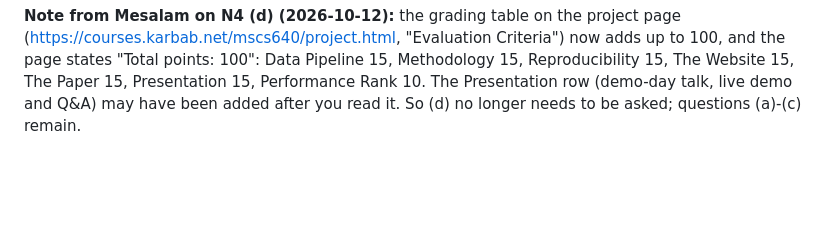
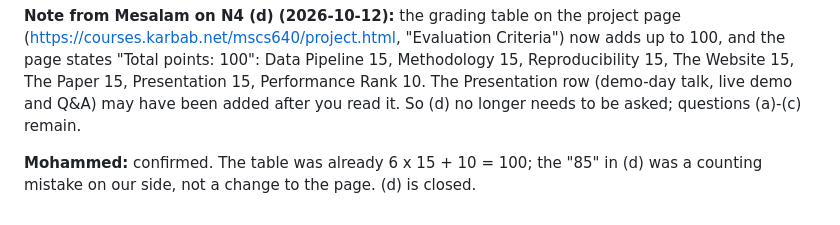
Before and after one commit to maljabriii12-design/mscs640-nids-project, a Markdown page: CONTRIBUTING.md, the part around the change. Drawn GitHub-style; blank space fills up the shorter version.

Commit message:
CONTRIBUTING: close N4 (d); the grading table always totalled 100
Co-Authored-By: Claude Opus 5.5 <noreply@anthropic.com>

```diff
--- a/CONTRIBUTING.md
+++ b/CONTRIBUTING.md
@@ -178,3 +178,6 @@ and the page states "Total points: 100": Data Pipeline 15, Methodology 15, Repro
 The Website 15, The Paper 15, Presentation 15, Performance Rank 10. The Presentation row
 (demo-day talk, live demo and Q&A) may have been added after you read it. So (d) no longer
 needs to be asked; questions (a)-(c) remain.
+
+**Mohammed:** confirmed. The table was already 6 x 15 + 10 = 100; the "85" in (d) was a
+counting mistake on our side, not a change to the page. (d) is closed.
```
